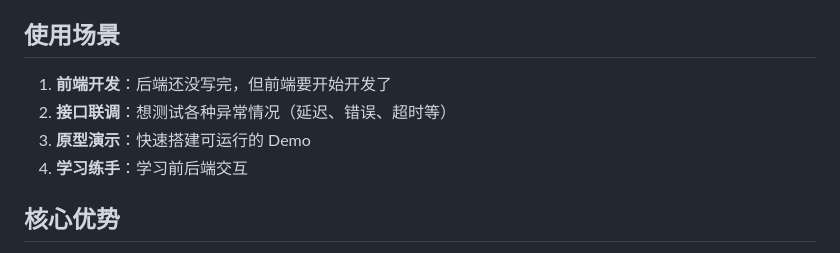
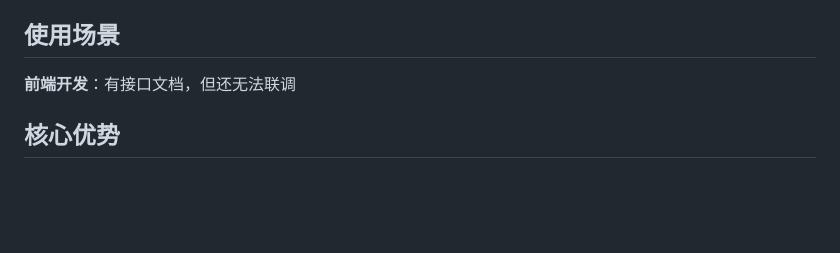
Before and after one commit to ym221/node-api-server, a Markdown page: README.md, the part around the change. Drawn GitHub-style; blank space fills up the shorter version.

Commit message:
docs: 更新

```diff
--- a/README.md
+++ b/README.md
@@ -14,10 +14,7 @@
 
 ## 使用场景
 
-1. **前端开发**：后端还没写完，但前端要开始开发了
-2. **接口联调**：想测试各种异常情况（延迟、错误、超时等）
-3. **原型演示**：快速搭建可运行的 Demo
-4. **学习练手**：学习前后端交互
+**前端开发**：有接口文档，但还无法联调
 
 ## 核心优势
 
```
